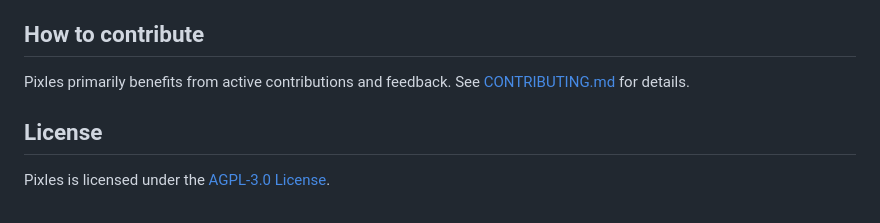
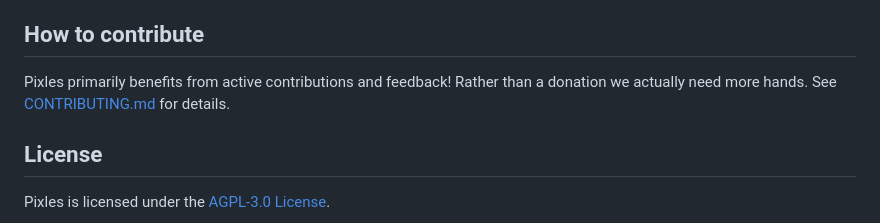
Before and after one commit to justin13888/Pixles, a Markdown page: README.md, the part around the change. GitHub-like rendering.

Commit message:
Revise contribution section in README.md
Updated contribution section to emphasize the need for more contributors

```diff
--- a/README.md
+++ b/README.md
@@ -146,7 +146,7 @@ A: Even if the best development practices, rigorous testing, and conservative de
 
 ## How to contribute
 
-Pixles primarily benefits from active contributions and feedback. See [CONTRIBUTING.md](./CONTRIBUTING.md) for details.
+Pixles primarily benefits from active contributions and feedback! Rather than a donation we actually need more hands. See [CONTRIBUTING.md](./CONTRIBUTING.md) for details.
 
 ## License
 
```
